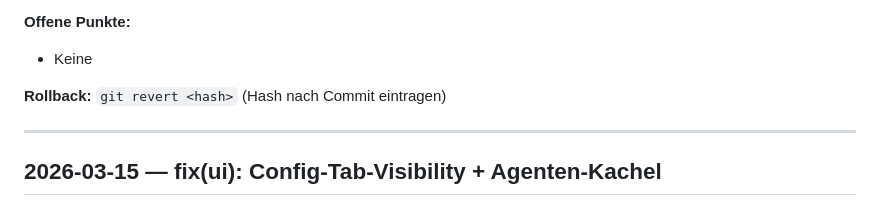
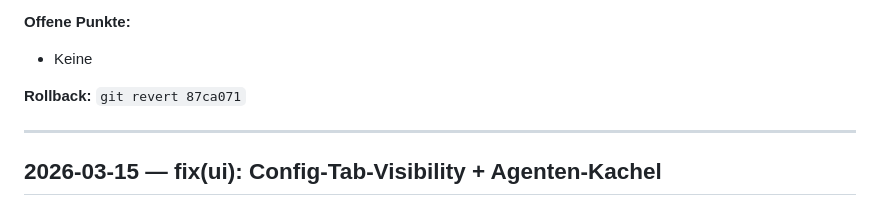
Before and after one commit to bennizone/haana, a Markdown page: docs/LOGBUCH.md, the part around the change. Drawn GitHub-style.

Commit message:
docs: Rollback-Hash in Logbuch nachgetragen (87ca071)
Co-Authored-By: Claude Sonnet 4.6 <noreply@anthropic.com>

```diff
--- a/docs/LOGBUCH.md
+++ b/docs/LOGBUCH.md
@@ -22,7 +22,7 @@ Dieses Logbuch wird vom `docs`-Agenten gepflegt.
 **Offene Punkte:**
 - Keine
 
-**Rollback:** `git revert <hash>` (Hash nach Commit eintragen)
+**Rollback:** `git revert 87ca071`
 
 ---
 
```
